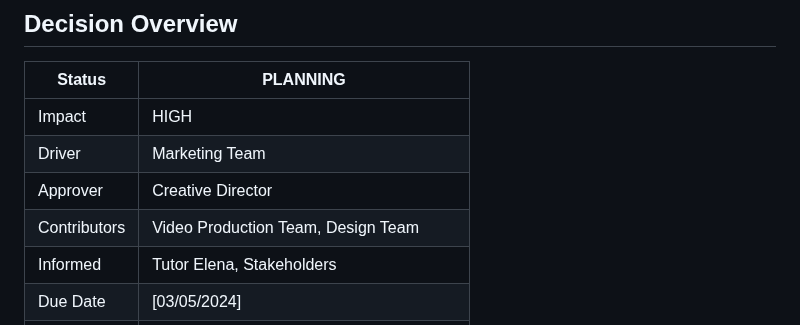
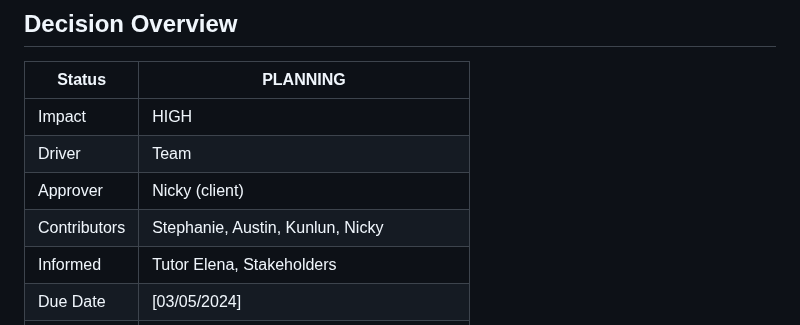
Before and after one commit to ZIYANGSONG2003/AI-Enhanced-WordPress-Development-Toolkit, a Markdown page: Project Manager/Decision Log/Major_Video Showcase Optimization Documentation.md, the part around the change. GitHub-like rendering.

```diff
--- a/Project Manager/Decision Log/Video Showcase Optimization Documentation.md
+++ b/Project Manager/Decision Log/Major_Video Showcase Optimization Documentation.md
@@ -11,9 +11,9 @@ _Last updated: [05/05/2024]_
 | Status       | PLANNING                                    |
 | ------------ | ------------------------------------------- |
 | Impact       | HIGH                                        |
-| Driver       | Marketing Team                              |
-| Approver     | Creative Director                           |
-| Contributors | Video Production Team, Design Team          |
+| Driver       | Team                              |
+| Approver     | Nicky (client)                         |
+| Contributors | Stephanie, Austin, Kunlun, Nicky          |
 | Informed     | Tutor Elena, Stakeholders                   |
 | Due Date     | [03/05/2024]                                |
 | Resources    | Presentation Materials, Video Editing Tools |
```
